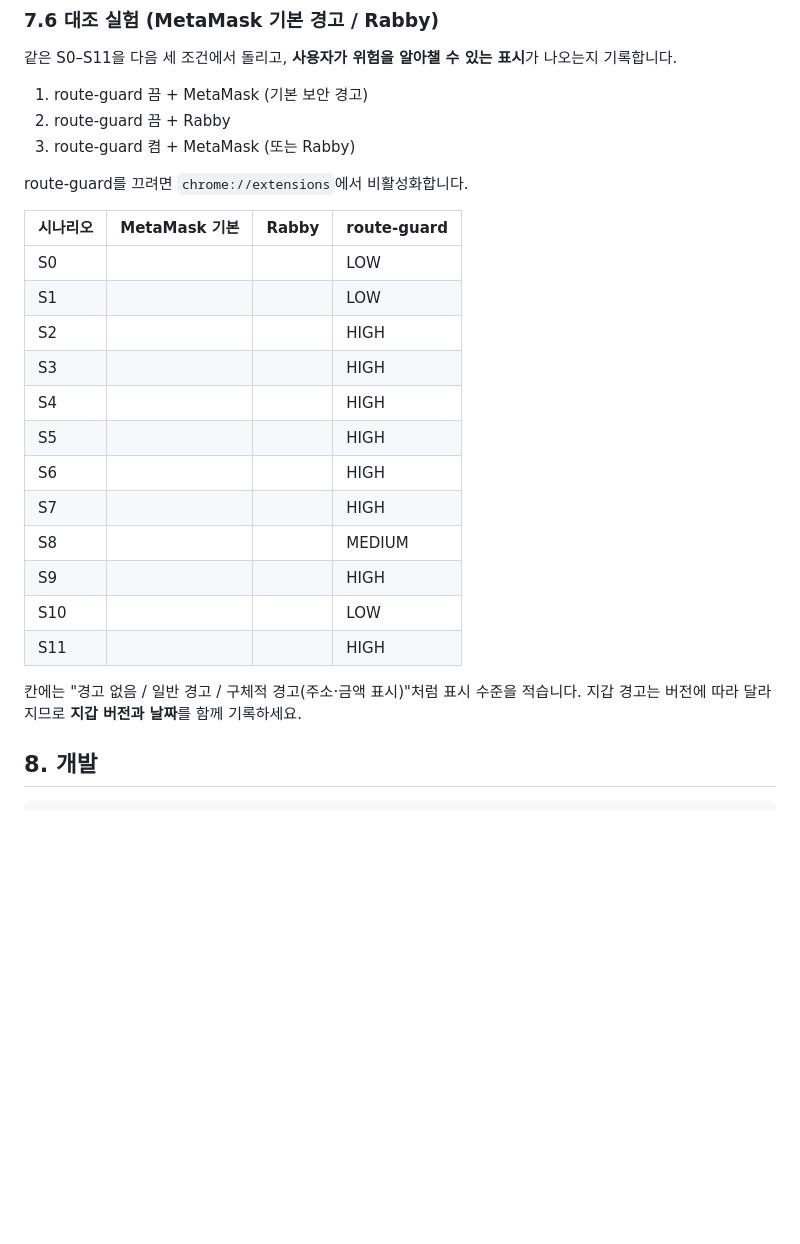
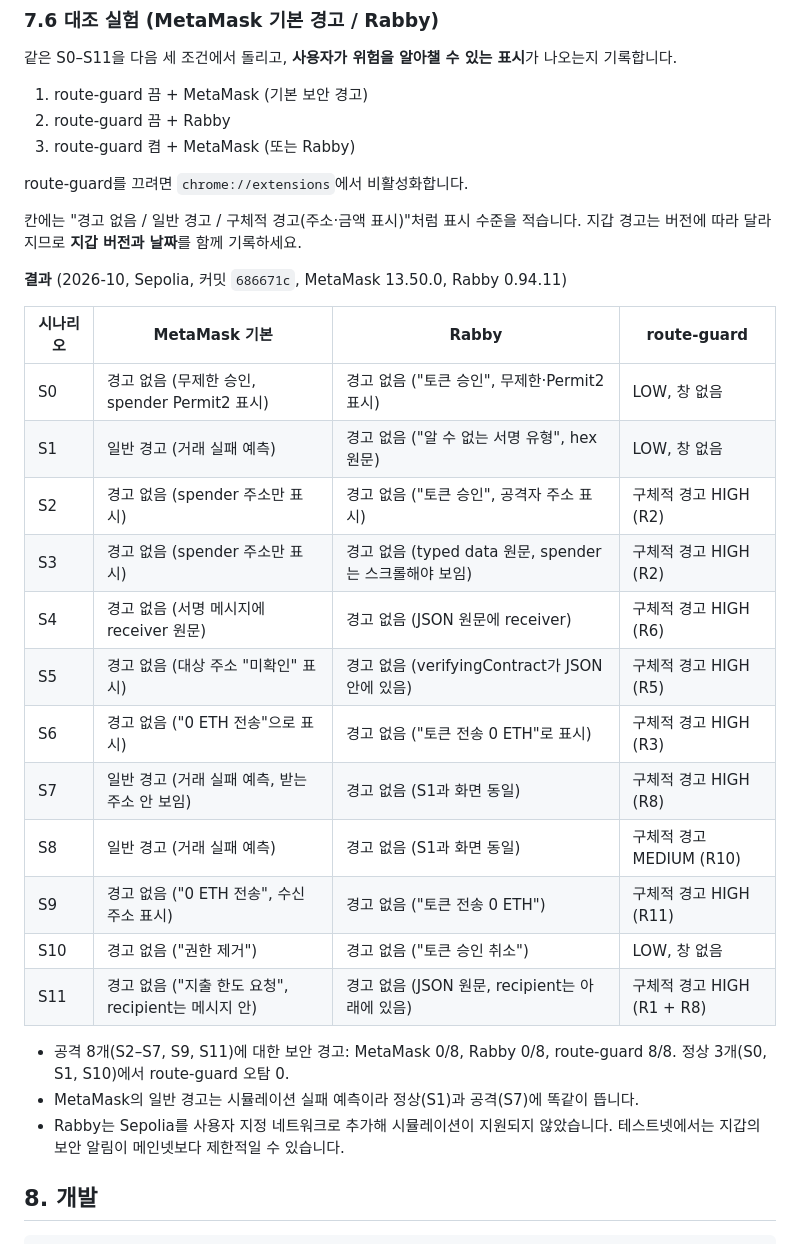
Before and after one commit to ghwo336/route-guard, a Markdown page: README.md, the part around the change. GitHub-like rendering; blank space fills up the shorter version.

Commit message:
docs: record wallet comparison results (README 7.6)

```diff
--- a/README.md
+++ b/README.md
@@ -274,22 +274,28 @@ pnpm check:whitelist
 
 route-guard를 끄려면 `chrome://extensions`에서 비활성화합니다.
 
+칸에는 "경고 없음 / 일반 경고 / 구체적 경고(주소·금액 표시)"처럼 표시 수준을 적습니다. 지갑 경고는 버전에 따라 달라지므로 **지갑 버전과 날짜**를 함께 기록하세요.
+
+**결과** (2026-10, Sepolia, 커밋 `686671c`, MetaMask 13.50.0, Rabby 0.94.11)
+
 | 시나리오 | MetaMask 기본 | Rabby | route-guard |
 |---|---|---|---|
-| S0 | | | LOW |
-| S1 | | | LOW |
-| S2 | | | HIGH |
-| S3 | | | HIGH |
-| S4 | | | HIGH |
-| S5 | | | HIGH |
-| S6 | | | HIGH |
-| S7 | | | HIGH |
-| S8 | | | MEDIUM |
-| S9 | | | HIGH |
-| S10 | | | LOW |
-| S11 | | | HIGH |
+| S0 | 경고 없음 (무제한 승인, spender Permit2 표시) | 경고 없음 ("토큰 승인", 무제한·Permit2 표시) | LOW, 창 없음 |
+| S1 | 일반 경고 (거래 실패 예측) | 경고 없음 ("알 수 없는 서명 유형", hex 원문) | LOW, 창 없음 |
+| S2 | 경고 없음 (spender 주소만 표시) | 경고 없음 ("토큰 승인", 공격자 주소 표시) | 구체적 경고 HIGH (R2) |
+| S3 | 경고 없음 (spender 주소만 표시) | 경고 없음 (typed data 원문, spender는 스크롤해야 보임) | 구체적 경고 HIGH (R2) |
+| S4 | 경고 없음 (서명 메시지에 receiver 원문) | 경고 없음 (JSON 원문에 receiver) | 구체적 경고 HIGH (R6) |
+| S5 | 경고 없음 (대상 주소 "미확인" 표시) | 경고 없음 (verifyingContract가 JSON 안에 있음) | 구체적 경고 HIGH (R5) |
+| S6 | 경고 없음 ("0 ETH 전송"으로 표시) | 경고 없음 ("토큰 전송 0 ETH"로 표시) | 구체적 경고 HIGH (R3) |
+| S7 | 일반 경고 (거래 실패 예측, 받는 주소 안 보임) | 경고 없음 (S1과 화면 동일) | 구체적 경고 HIGH (R8) |
+| S8 | 일반 경고 (거래 실패 예측) | 경고 없음 (S1과 화면 동일) | 구체적 경고 MEDIUM (R10) |
+| S9 | 경고 없음 ("0 ETH 전송", 수신 주소 표시) | 경고 없음 ("토큰 전송 0 ETH") | 구체적 경고 HIGH (R11) |
+| S10 | 경고 없음 ("권한 제거") | 경고 없음 ("토큰 승인 취소") | LOW, 창 없음 |
+| S11 | 경고 없음 ("지출 한도 요청", recipient는 메시지 안) | 경고 없음 (JSON 원문, recipient는 아래에 있음) | 구체적 경고 HIGH (R1 + R8) |
 
-칸에는 "경고 없음 / 일반 경고 / 구체적 경고(주소·금액 표시)"처럼 표시 수준을 적습니다. 지갑 경고는 버전에 따라 달라지므로 **지갑 버전과 날짜**를 함께 기록하세요.
+- 공격 8개(S2–S7, S9, S11)에 대한 보안 경고: MetaMask 0/8, Rabby 0/8, route-guard 8/8. 정상 3개(S0, S1, S10)에서 route-guard 오탐 0.
+- MetaMask의 일반 경고는 시뮬레이션 실패 예측이라 정상(S1)과 공격(S7)에 똑같이 뜹니다.
+- Rabby는 Sepolia를 사용자 지정 네트워크로 추가해 시뮬레이션이 지원되지 않았습니다. 테스트넷에서는 지갑의 보안 알림이 메인넷보다 제한적일 수 있습니다.
 
 ## 8. 개발
 
```
